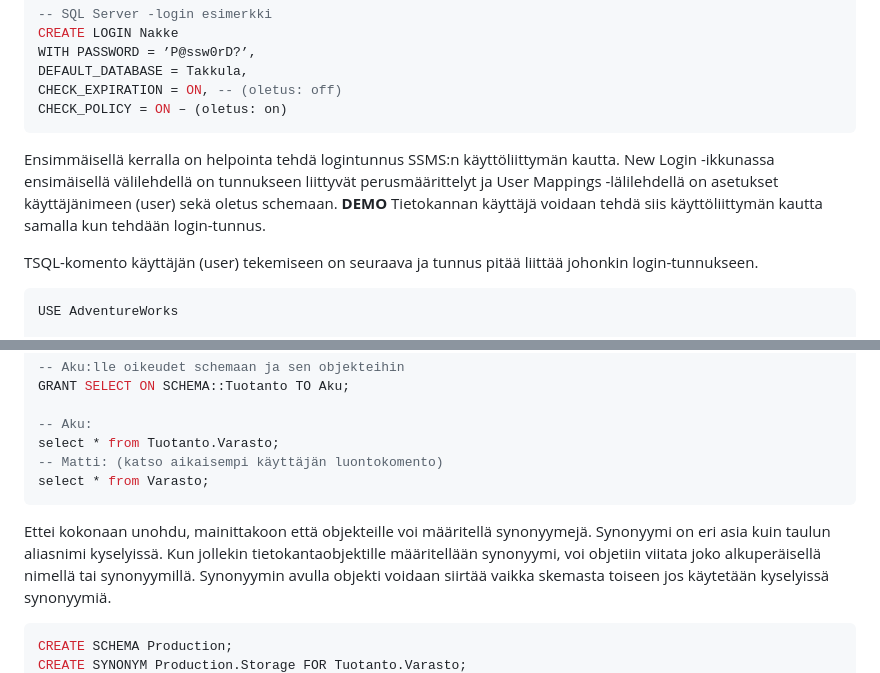
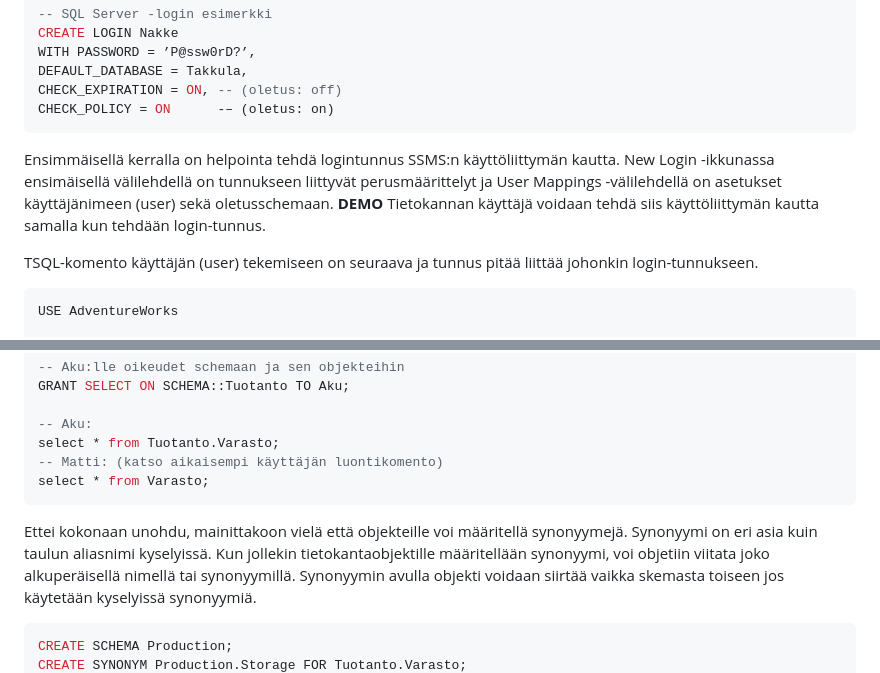
Before and after one commit to Tietokantahallinta/Tietokantahallinta.github.io, a Markdown page: luennot/viikko02/LoginUser.md, 2 parts joined by grey strips. Rendered like a GitHub page.

Commit message:
loginuser typoja

````diff
--- a/luennot/viikko02/LoginUser.md
+++ b/luennot/viikko02/LoginUser.md
@@ -16,10 +16,10 @@ CREATE LOGIN Nakke
 WITH PASSWORD = ’P@ssw0rD?’,
 DEFAULT_DATABASE = Takkula,
 CHECK_EXPIRATION = ON, -- (oletus: off)
-CHECK_POLICY = ON – (oletus: on)
+CHECK_POLICY = ON      -– (oletus: on)
 ```
 
-Ensimmäisellä kerralla on helpointa tehdä logintunnus SSMS:n käyttöliittymän kautta. New Login -ikkunassa ensimäisellä välilehdellä on tunnukseen liittyvät perusmäärittelyt ja User Mappings -lälilehdellä on asetukset käyttäjänimeen (user) sekä oletus schemaan. **DEMO** Tietokannan käyttäjä voidaan tehdä siis käyttöliittymän kautta samalla kun tehdään login-tunnus.
+Ensimmäisellä kerralla on helpointa tehdä logintunnus SSMS:n käyttöliittymän kautta. New Login -ikkunassa ensimäisellä välilehdellä on tunnukseen liittyvät perusmäärittelyt ja User Mappings -välilehdellä on asetukset käyttäjänimeen (user) sekä oletusschemaan. **DEMO** Tietokannan käyttäjä voidaan tehdä siis käyttöliittymän kautta samalla kun tehdään login-tunnus.
 
 TSQL-komento käyttäjän (user) tekemiseen on seuraava ja tunnus pitää liittää johonkin login-tunnukseen.
 
@@ -68,11 +68,11 @@ GRANT SELECT ON SCHEMA::Tuotanto TO Aku;
 
 -- Aku:
 select * from Tuotanto.Varasto;
--- Matti: (katso aikaisempi käyttäjän luontokomento)
+-- Matti: (katso aikaisempi käyttäjän luontikomento)
 select * from Varasto;
 ```
 
-Ettei kokonaan unohdu, mainittakoon että objekteille voi määritellä synonyymejä. Synonyymi on eri asia kuin taulun aliasnimi kyselyissä.
+Ettei kokonaan unohdu, mainittakoon vielä että objekteille voi määritellä synonyymejä. Synonyymi on eri asia kuin taulun aliasnimi kyselyissä.
 Kun jollekin tietokantaobjektille määritellään synonyymi, voi objetiin viitata joko alkuperäisellä nimellä tai synonyymillä. Synonyymin avulla objekti voidaan siirtää vaikka skemasta toiseen jos käytetään kyselyissä synonyymiä.
 
 ```sql
````
